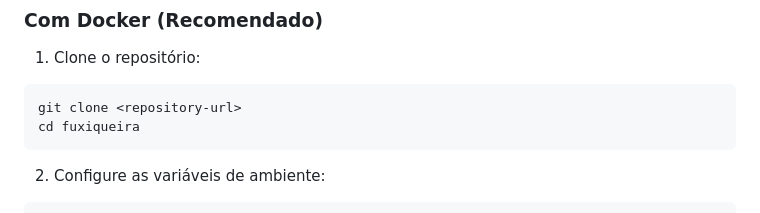
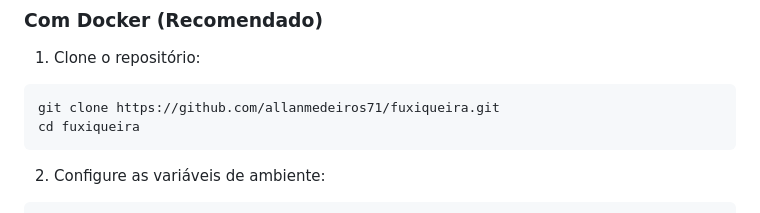
Before and after one commit to allanmedeiros71/fuxiqueira, a Markdown page: README.md, the part around the change. Rendered like a GitHub page.

Commit message:
Update README with repository URL

````diff
--- a/README.md
+++ b/README.md
@@ -30,7 +30,7 @@ Um sistema web responsivo para registro e acompanhamento de evolução física a
 
 1. Clone o repositório:
 ```bash
-git clone <repository-url>
+git clone https://github.com/allanmedeiros71/fuxiqueira.git
 cd fuxiqueira
 ```
 
````
